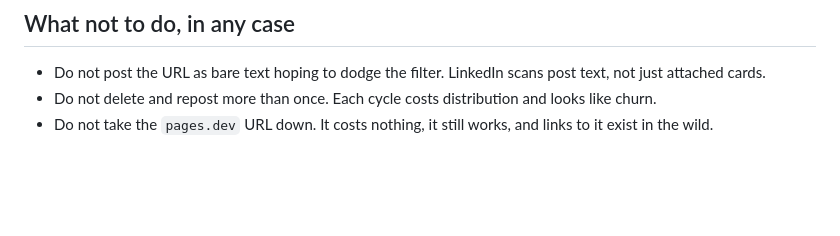
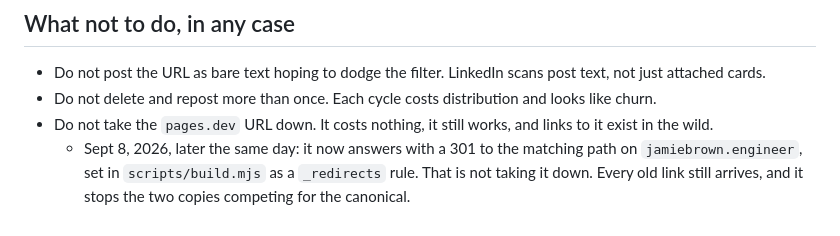
Before and after one commit to Jamie-DB/portfolio-site, a Markdown page: docs/linkedin-recovery-2026-09-08.md, the part around the change. Rendered like a GitHub page; blank space fills up the shorter version.

```diff
--- a/docs/linkedin-recovery-2026-09-08.md
+++ b/docs/linkedin-recovery-2026-09-08.md
@@ -91,3 +91,4 @@ Different problem, different fix, and this one is worth appealing.
 - Do not post the URL as bare text hoping to dodge the filter. LinkedIn scans post text, not just attached cards.
 - Do not delete and repost more than once. Each cycle costs distribution and looks like churn.
 - Do not take the `pages.dev` URL down. It costs nothing, it still works, and links to it exist in the wild.
+  - Sept 8, 2026, later the same day: it now answers with a 301 to the matching path on `jamiebrown.engineer`, set in `scripts/build.mjs` as a `_redirects` rule. That is not taking it down. Every old link still arrives, and it stops the two copies competing for the canonical.
```
Also changed, not shown: README.md (+0 -1 lines).
